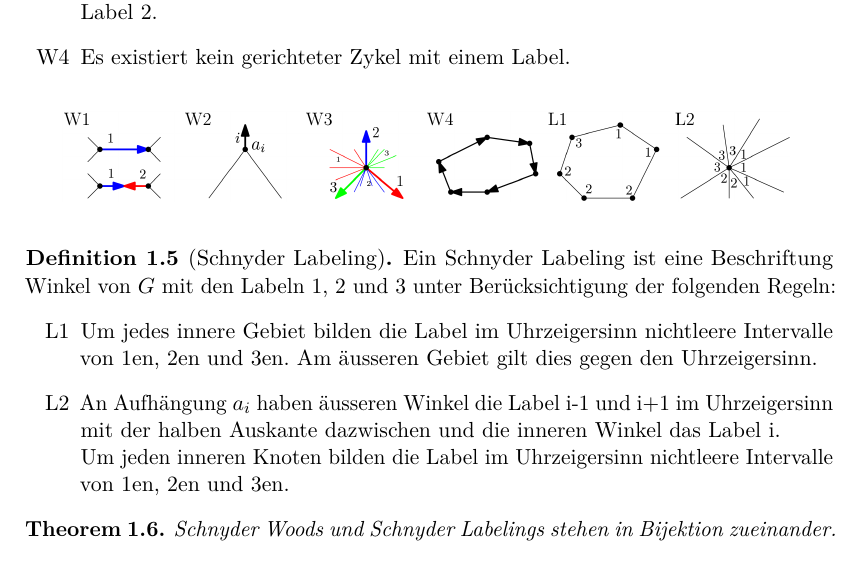
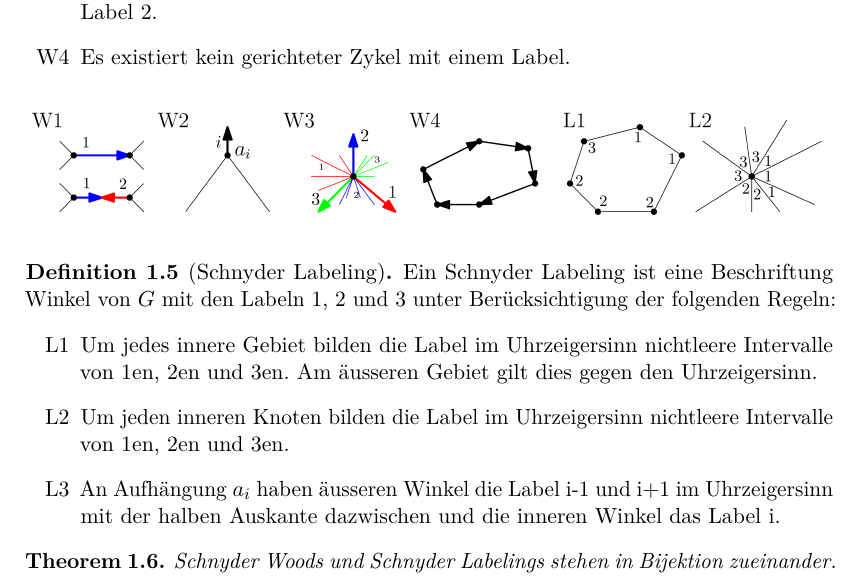
Before and after one commit to lockeee/master-thesis, a LaTeX thesis (latex/master_thesis.tex, which reads latex/schnyderwoods.tex): part of page 12 of 13, cut so that both start at the same text. Compiled offline with pdfLaTeX; an older LaTeX class or package is replaced by its successor.

Commit message:
Schnyder def

```diff
--- a/latex/schnyderwoods.tex
+++ b/latex/schnyderwoods.tex
@@ -13,7 +13,7 @@ Ein Schnyder Wood ist eine Orientierung und Beschriftung der Kanten von $G$ mit
 
 \begin{figure}[h]
 	\centering
-  \includegraphics[width=0.9\textwidth]{schnyder_wood_def.png}
+  \includegraphics[width=0.98\textwidth]{schnyder_wood_def.png}
 	\label{10_example}
 \end{figure}
 
@@ -21,8 +21,8 @@ Ein Schnyder Wood ist eine Orientierung und Beschriftung der Kanten von $G$ mit
 Ein Schnyder Labeling ist eine Beschriftung Winkel von $G$ mit den Labeln 1, 2 und 3 unter Berücksichtigung der folgenden Regeln:
 \begin{itemize}
 \item[L1] Um jedes innere Gebiet bilden die Label im Uhrzeigersinn nichtleere Intervalle von 1en, 2en und 3en. Am äusseren Gebiet gilt dies gegen den Uhrzeigersinn.
-\item[L2] An Aufhängung $a_i$ haben äusseren Winkel die Label i-1 und i+1 im Uhrzeigersinn mit der halben Auskante dazwischen und die inneren Winkel das Label i.\\
-Um jeden inneren Knoten bilden die Label im Uhrzeigersinn nichtleere Intervalle von 1en, 2en und 3en.
+\item[L2] Um jeden inneren Knoten bilden die Label im Uhrzeigersinn nichtleere Intervalle von 1en, 2en und 3en.
+\item[L3] An Aufhängung $a_i$ haben äusseren Winkel die Label i-1 und i+1 im Uhrzeigersinn mit der halben Auskante dazwischen und die inneren Winkel das Label i.
 \end{itemize}
 
 \end{definition}
```
Also changed, not shown: latex/master_thesis.pdf, latex/schnyder_wood_def.png, 3 other files.
